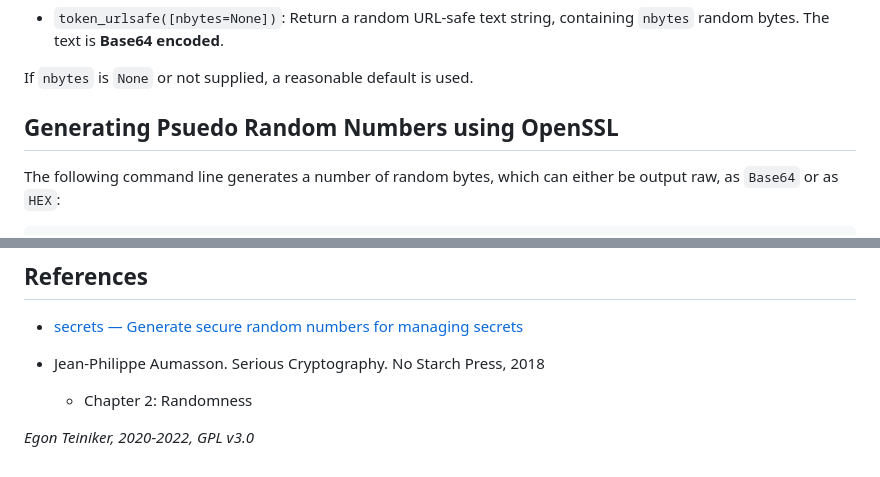
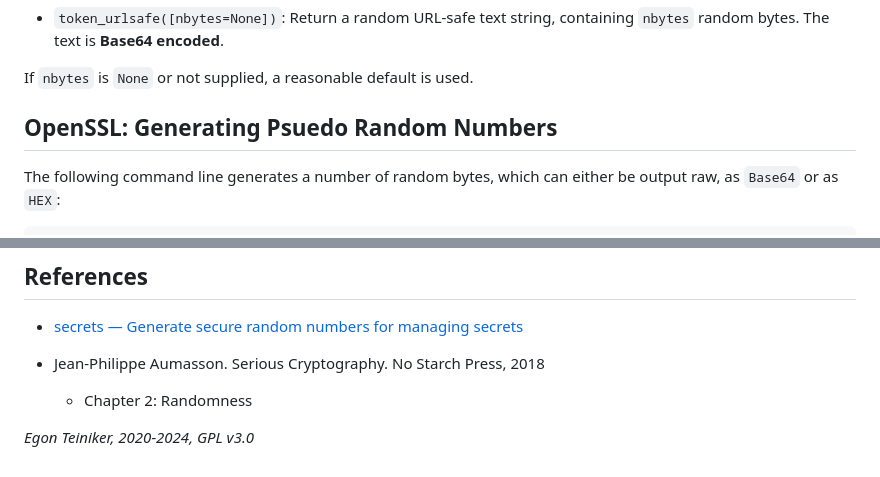
Before and after one commit to teiniker/teiniker-lectures-securitytesting, a Markdown page: cryptography/random_numbers/README.md, 2 parts joined by grey strips. Drawn GitHub-style.

Commit message:
Added documentation.

````diff
--- a/cryptography/random_numbers/README.md
+++ b/cryptography/random_numbers/README.md
@@ -70,7 +70,7 @@ To retrieve random data from `secrets`, we can use the following methods:
 If `nbytes` is `None` or not supplied, a reasonable default is used.
 
 
-## Generating Psuedo Random Numbers using OpenSSL
+## OpenSSL: Generating Psuedo Random Numbers
 The following command line generates a number of random bytes, which can either be output raw, as `Base64` or as `HEX`:
 ```
 $ openssl rand -hex 16
@@ -95,4 +95,4 @@ This command generates random bytes using a **cryptographically secure pseudo ra
 * Jean-Philippe Aumasson. Serious Cryptography. No Starch Press, 2018
     * Chapter 2: Randomness
 
-*Egon Teiniker, 2020-2022, GPL v3.0*
+*Egon Teiniker, 2020-2024, GPL v3.0*
````
